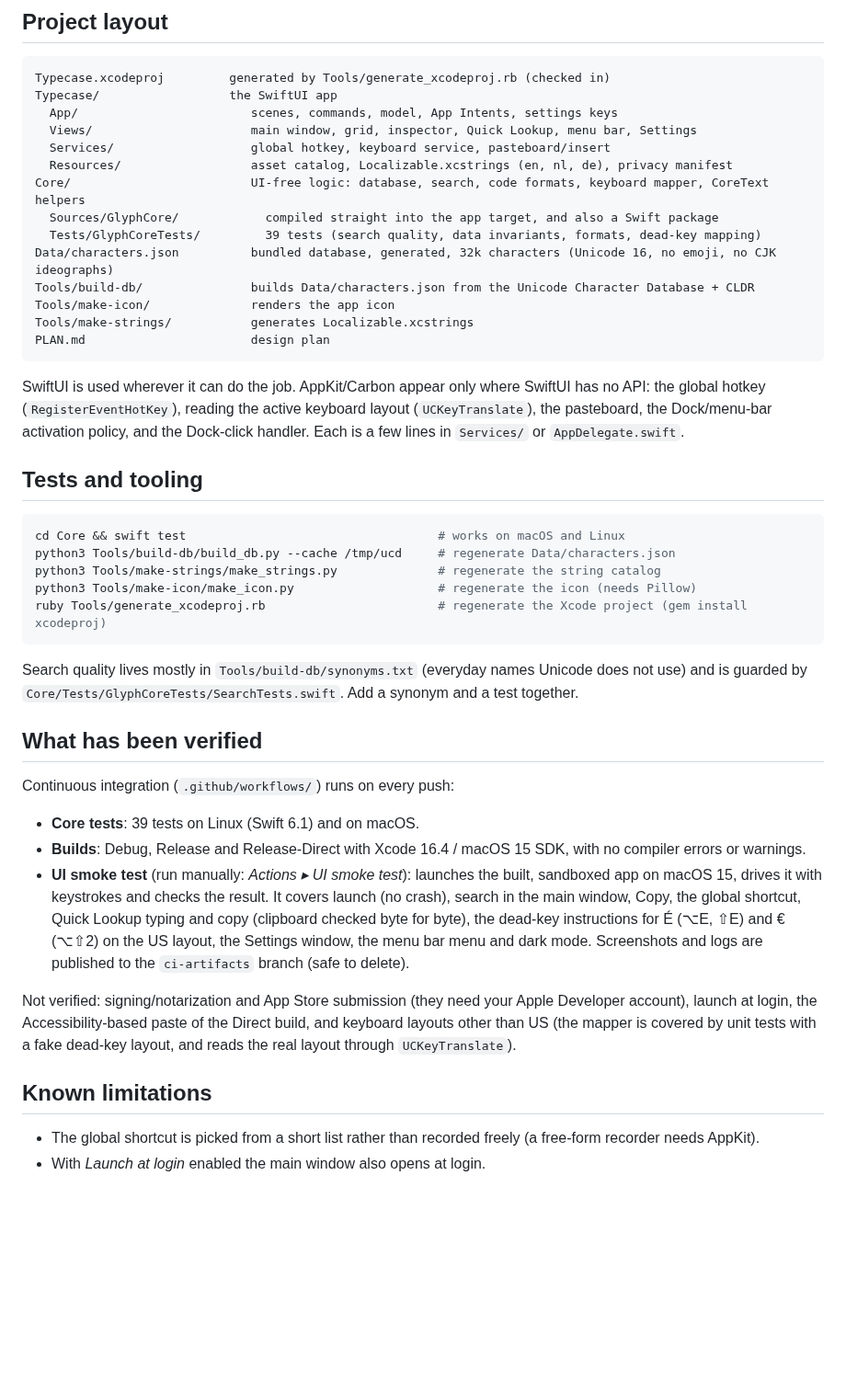
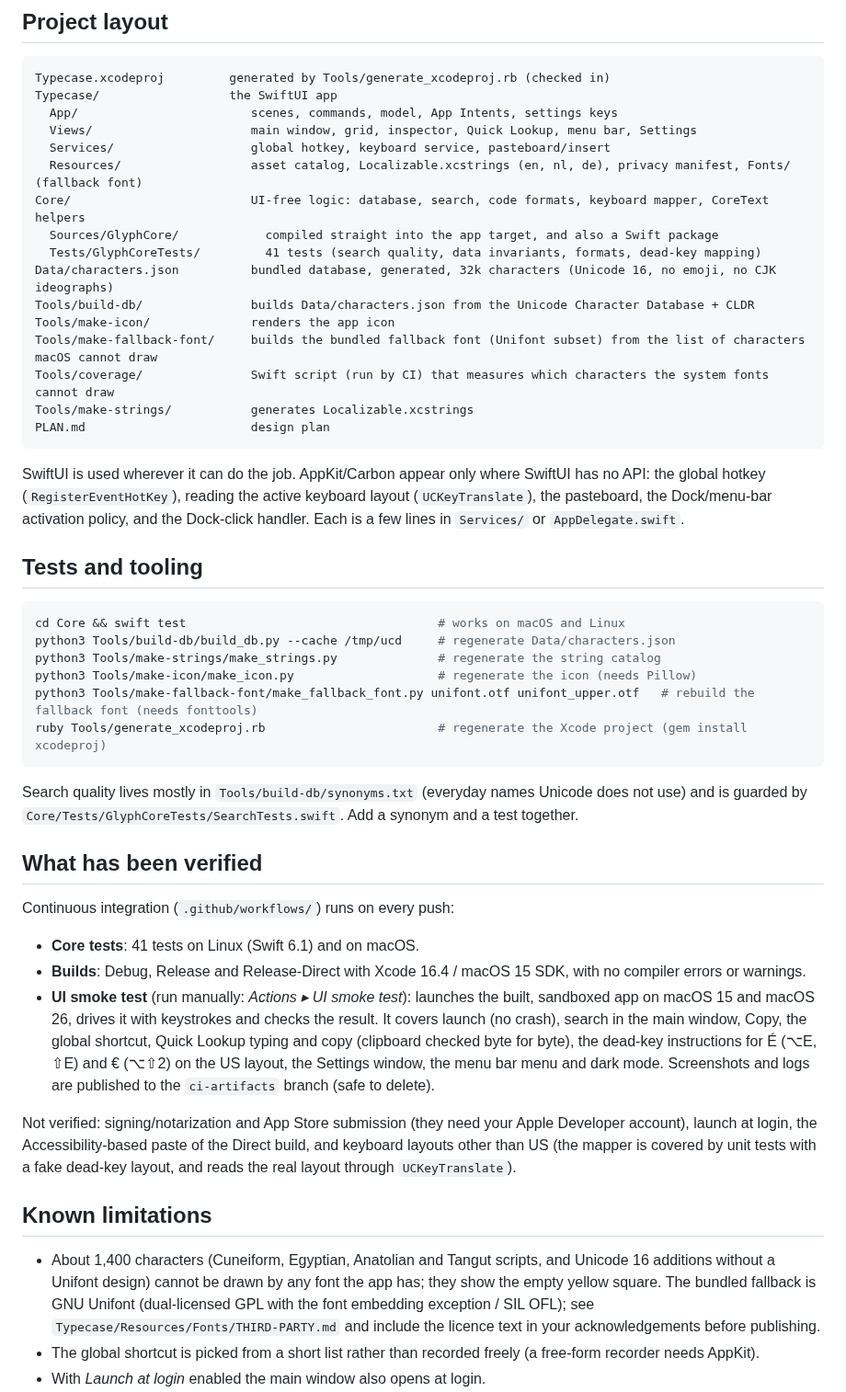
Before and after one commit to milan-elsen/character-viewer, a Markdown page: README.md, the part around one of its changes. Shown at 92% size. Rendered like a GitHub page; blank space fills up the shorter version.

````diff
--- a/README.md
+++ b/README.md
@@ -73,13 +81,15 @@ Typecase/                  the SwiftUI app
   App/                        scenes, commands, model, App Intents, settings keys
   Views/                      main window, grid, inspector, Quick Lookup, menu bar, Settings
   Services/                   global hotkey, keyboard service, pasteboard/insert
-  Resources/                  asset catalog, Localizable.xcstrings (en, nl, de), privacy manifest
+  Resources/                  asset catalog, Localizable.xcstrings (en, nl, de), privacy manifest, Fonts/ (fallback font)
 Core/                         UI-free logic: database, search, code formats, keyboard mapper, CoreText helpers
   Sources/GlyphCore/            compiled straight into the app target, and also a Swift package
-  Tests/GlyphCoreTests/         39 tests (search quality, data invariants, formats, dead-key mapping)
+  Tests/GlyphCoreTests/         41 tests (search quality, data invariants, formats, dead-key mapping)
 Data/characters.json          bundled database, generated, 32k characters (Unicode 16, no emoji, no CJK ideographs)
 Tools/build-db/               builds Data/characters.json from the Unicode Character Database + CLDR
 Tools/make-icon/              renders the app icon
+Tools/make-fallback-font/     builds the bundled fallback font (Unifont subset) from the list of characters macOS cannot draw
+Tools/coverage/               Swift script (run by CI) that measures which characters the system fonts cannot draw
 Tools/make-strings/           generates Localizable.xcstrings
 PLAN.md                       design plan
 ```
@@ -95,6 +105,7 @@ cd Core && swift test                                   # works on macOS and Lin
 python3 Tools/build-db/build_db.py --cache /tmp/ucd     # regenerate Data/characters.json
 python3 Tools/make-strings/make_strings.py              # regenerate the string catalog
 python3 Tools/make-icon/make_icon.py                    # regenerate the icon (needs Pillow)
+python3 Tools/make-fallback-font/make_fallback_font.py unifont.otf unifont_upper.otf   # rebuild the fallback font (needs fonttools)
 ruby Tools/generate_xcodeproj.rb                        # regenerate the Xcode project (gem install xcodeproj)
 ```
 
@@ -105,9 +116,9 @@ Search quality lives mostly in `Tools/build-db/synonyms.txt` (everyday names Uni
 
 Continuous integration (`.github/workflows/`) runs on every push:
 
-- **Core tests**: 39 tests on Linux (Swift 6.1) and on macOS.
+- **Core tests**: 41 tests on Linux (Swift 6.1) and on macOS.
 - **Builds**: Debug, Release and Release-Direct with Xcode 16.4 / macOS 15 SDK, with no compiler errors or warnings.
-- **UI smoke test** (run manually: *Actions ▸ UI smoke test*): launches the built, sandboxed app on macOS 15, drives it with
+- **UI smoke test** (run manually: *Actions ▸ UI smoke test*): launches the built, sandboxed app on macOS 15 and macOS 26, drives it with
   keystrokes and checks the result. It covers launch (no crash), search in the main window, Copy, the global shortcut,
   Quick Lookup typing and copy (clipboard checked byte for byte), the dead-key instructions for É (⌥E, ⇧E) and € (⌥⇧2) on
   the US layout, the Settings window, the menu bar menu and dark mode. Screenshots and logs are published to the
@@ -119,6 +130,10 @@ fake dead-key layout, and reads the real layout through `UCKeyTranslate`).
 
 ## Known limitations
 
+- About 1,400 characters (Cuneiform, Egyptian, Anatolian and Tangut scripts, and Unicode 16 additions without a Unifont
+  design) cannot be drawn by any font the app has; they show the empty yellow square. The bundled fallback is GNU Unifont
+  (dual-licensed GPL with the font embedding exception / SIL OFL); see `Typecase/Resources/Fonts/THIRD-PARTY.md` and
+  include the licence text in your acknowledgements before publishing.
 - The global shortcut is picked from a short list rather than recorded freely (a free-form recorder needs AppKit).
 - With *Launch at login* enabled the main window also opens at login.
 - CJK ideographs, Hangul syllables and other algorithmically named ranges are not included: they have no names to search.
````
Also changed, not shown: other parts of README.md (+10 -2 lines), docs/screenshots/fallback-glyph.png (added), docs/screenshots/invisible-characters.png, docs/screenshots/main-window.png, docs/screenshots/opened-font.png, docs/screenshots/quick-lookup-dark.png.
